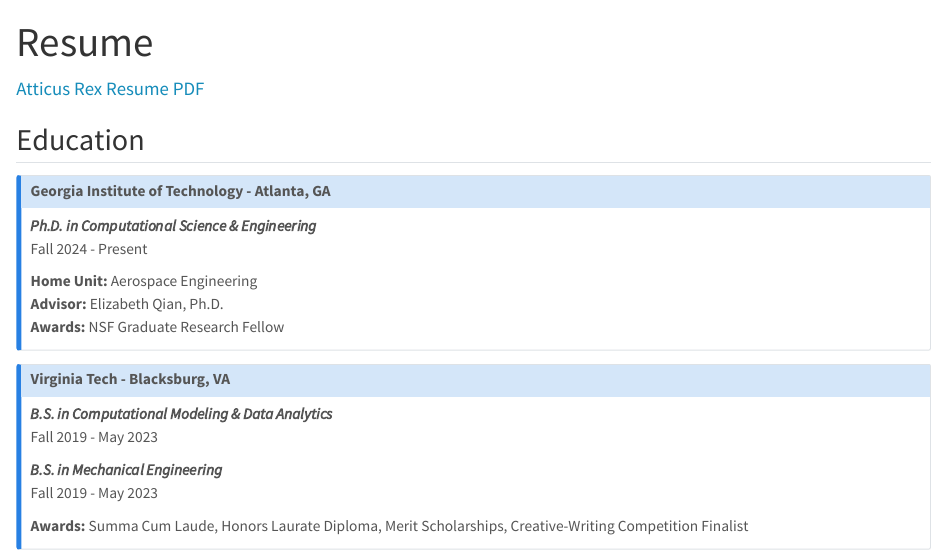
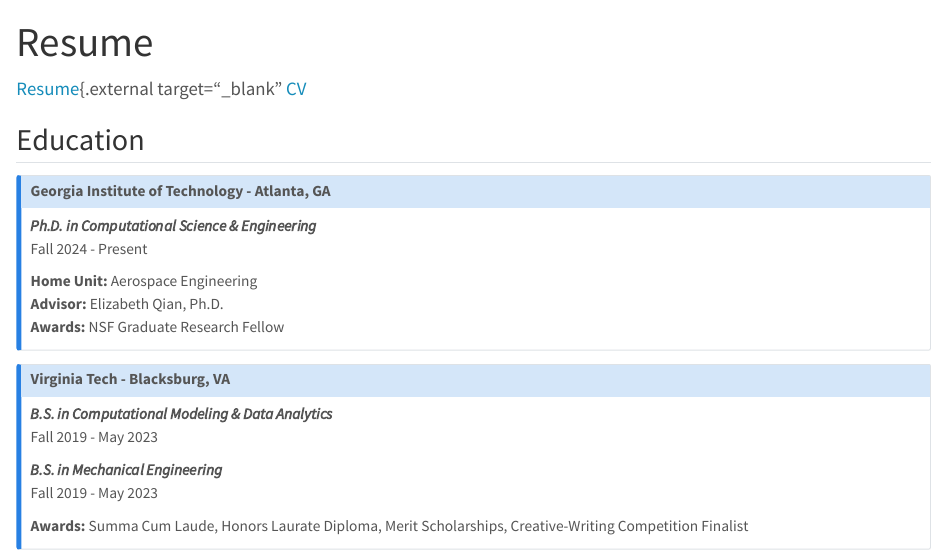
Before and after one commit to atticusdrex/website, a Quarto document (resume.qmd): the page in a window 1100 px wide, from its top. Rendered offline with R 4.5, knitr and Pandoc in place of Quarto, with nearby package versions.

Commit message:
Adding CV to website

```diff
--- a/resume.qmd
+++ b/resume.qmd
@@ -4,7 +4,8 @@
 ---
 
 <p style="font-size:14pt">
-[Atticus Rex Resume PDF](pdfs/AtticusRexResume.pdf){.external target="_blank"}
+[Resume](pdfs/AtticusRexResume.pdf){.external target="_blank"
+[CV](pdfs/AtticusRexCV.pdf){.external target="_blank"}
 </p>
 
 ##  Education
```
Also changed, not shown: pdfs/AtticusRexCV.pdf (added).
